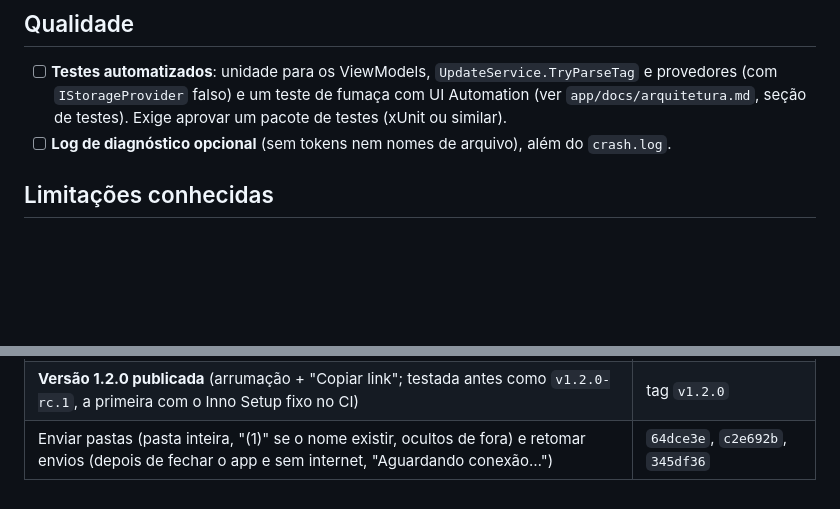
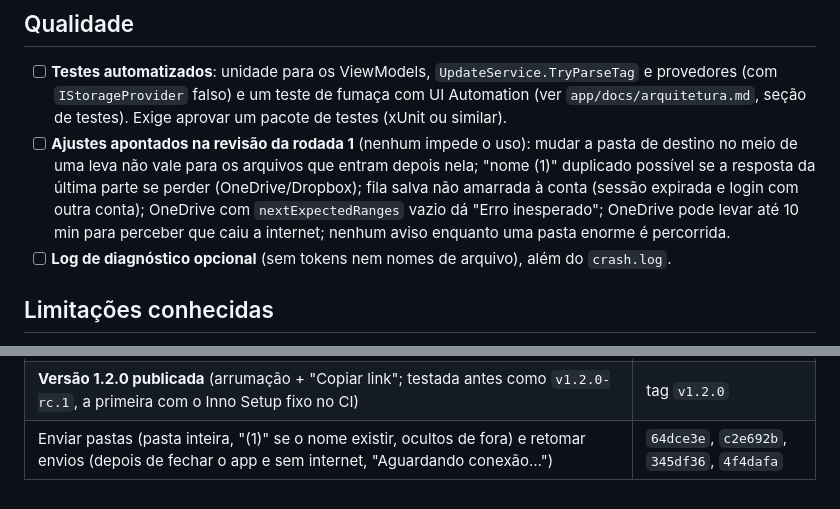
Before and after one commit to WebLucasDev/BoxeZone, a Markdown page: app/docs/proximos-passos.md, 2 parts joined by grey strips. Rendered like a GitHub page; blank space fills up the shorter version.

Commit message:
docs: round 1 review leftovers in the roadmap
Co-Authored-By: Claude Opus 5.5 <noreply@anthropic.com>

```diff
--- a/app/docs/proximos-passos.md
+++ b/app/docs/proximos-passos.md
@@ -40,6 +40,7 @@ Espaço livre para ideias novas, antes de virarem itens das listas abaixo.
 ## Qualidade
 
 - [ ] **Testes automatizados**: unidade para os ViewModels, `UpdateService.TryParseTag` e provedores (com `IStorageProvider` falso) e um teste de fumaça com UI Automation (ver `app/docs/arquitetura.md`, seção de testes). Exige aprovar um pacote de testes (xUnit ou similar).
+- [ ] **Ajustes apontados na revisão da rodada 1** (nenhum impede o uso): mudar a pasta de destino no meio de uma leva não vale para os arquivos que entram depois nela; "nome (1)" duplicado possível se a resposta da última parte se perder (OneDrive/Dropbox); fila salva não amarrada à conta (sessão expirada e login com outra conta); OneDrive com `nextExpectedRanges` vazio dá "Erro inesperado"; OneDrive pode levar até 10 min para perceber que caiu a internet; nenhum aviso enquanto uma pasta enorme é percorrida.
 - [ ] **Log de diagnóstico opcional** (sem tokens nem nomes de arquivo), além do `crash.log`.
 
 ## Limitações conhecidas
@@ -91,4 +92,4 @@ Depois da versão 1:
 | Arrumação: imagens do instalador com a luva, Inno Setup fixo no CI, `publish` limpo, `.gitattributes`, ajustes da revisão da 1.0.0 | `58c5b7f` |
 | "Copiar link": link "qualquer um com o link" no clique, um por linha numa leva, na área de drop e na notificação (design e plano no histórico do git, commit `749749e`) | `0cbe542`, `646df8f`, `5171528`, `e55cff6` |
 | **Versão 1.2.0 publicada** (arrumação + "Copiar link"; testada antes como `v1.2.0-rc.1`, a primeira com o Inno Setup fixo no CI) | tag `v1.2.0` |
-| Enviar pastas (pasta inteira, "(1)" se o nome existir, ocultos de fora) e retomar envios (depois de fechar o app e sem internet, "Aguardando conexão…") | `64dce3e`, `c2e692b`, `345df36` |
+| Enviar pastas (pasta inteira, "(1)" se o nome existir, ocultos de fora) e retomar envios (depois de fechar o app e sem internet, "Aguardando conexão…") | `64dce3e`, `c2e692b`, `345df36`, `4f4dafa` |
```
